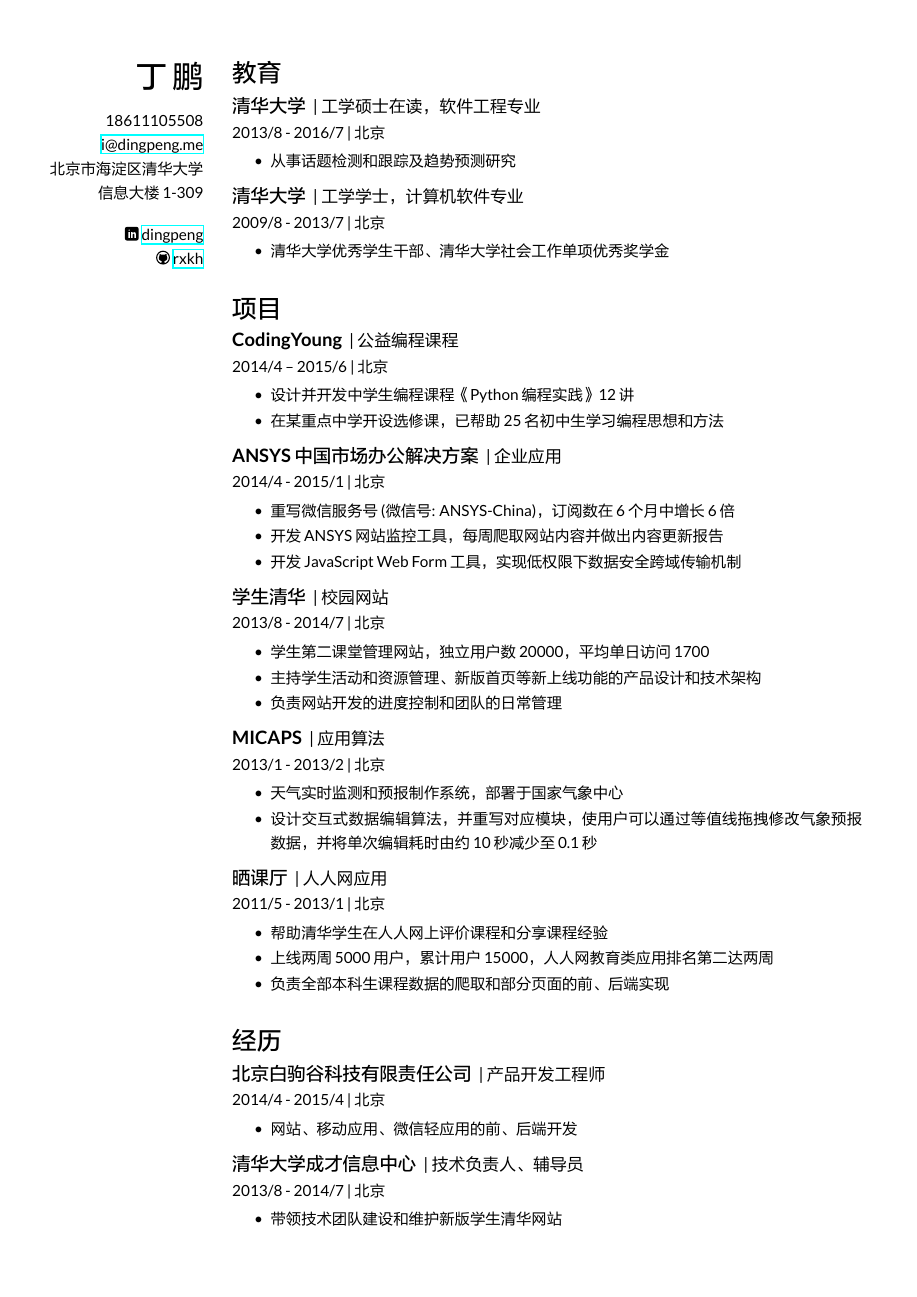
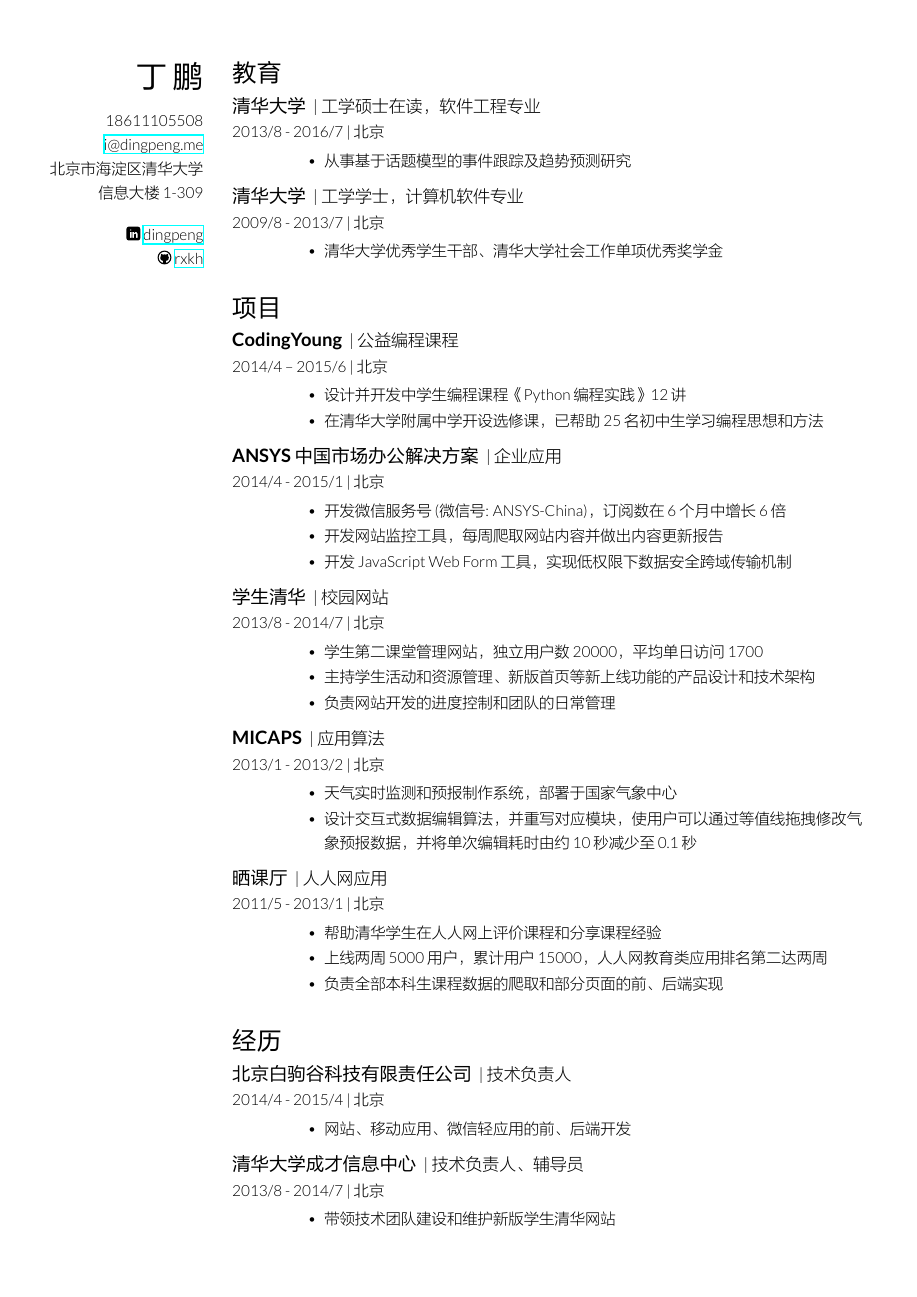
Before and after one commit to AlienceGG/resume, a LaTeX CV (cv-zh.tex): the whole page. The pictures show the PDF file cv-zh.pdf that the author committed with the source.

Commit message:
zh update

```diff
--- a/cv-zh.tex
+++ b/cv-zh.tex
@@ -39,7 +39,7 @@
 \location{2013/8 - 2016/7 | 北京}
 \vspace{\topsep}
 \begin{tightitemize}
-\item 从事话题检测和跟踪及趋势预测研究
+\item 从事基于话题模型的事件跟踪及趋势预测研究
 \end{tightitemize}
 
 \sectionspace
@@ -66,7 +66,7 @@
 \location{2014/4 – 2015/6 | 北京}
 \begin{tightitemize}
 \item 设计并开发中学生编程课程《Python编程实践》12讲
-\item 在某重点中学开设选修课，已帮助25名初中生学习编程思想和方法
+\item 在清华大学附属中学开设选修课，已帮助25名初中生学习编程思想和方法
 \end{tightitemize}
 
 \sectionspace
@@ -77,9 +77,9 @@
 \descript{| 企业应用}
 \location{2014/4 - 2015/1 | 北京}
 \begin{tightitemize}
-\item 重写微信服务号 (微信号: ANSYS-China)，订阅数在6个月中增长6倍
-\item 开发ANSYS网站监控工具，每周爬取网站内容并做出内容更新报告
-\item 开发JavaScript Web Form工具，实现低权限下数据安全跨域传输机制
+\item 开发微信服务号 (微信号: ANSYS-China)，订阅数在6个月中增长6倍
+\item 开发网站监控工具，每周爬取网站内容并做出内容更新报告
+\item 开发 JavaScript Web Form 工具，实现低权限下数据安全跨域传输机制
 \end{tightitemize}
 
 \sectionspace
@@ -129,7 +129,7 @@
 \section{经历}
 
 \runsubsection{北京白驹谷科技有限责任公司}
-\descript{| 产品开发工程师}
+\descript{| 技术负责人}
 \location{2014/4 - 2015/4 | 北京}
 \begin{tightitemize}
 \item 网站、移动应用、微信轻应用的前、后端开发
```
Also changed, not shown: rukh-cv-zh.cls (+11 -6 lines), cv-en.pdf, cv-zh.pdf.
